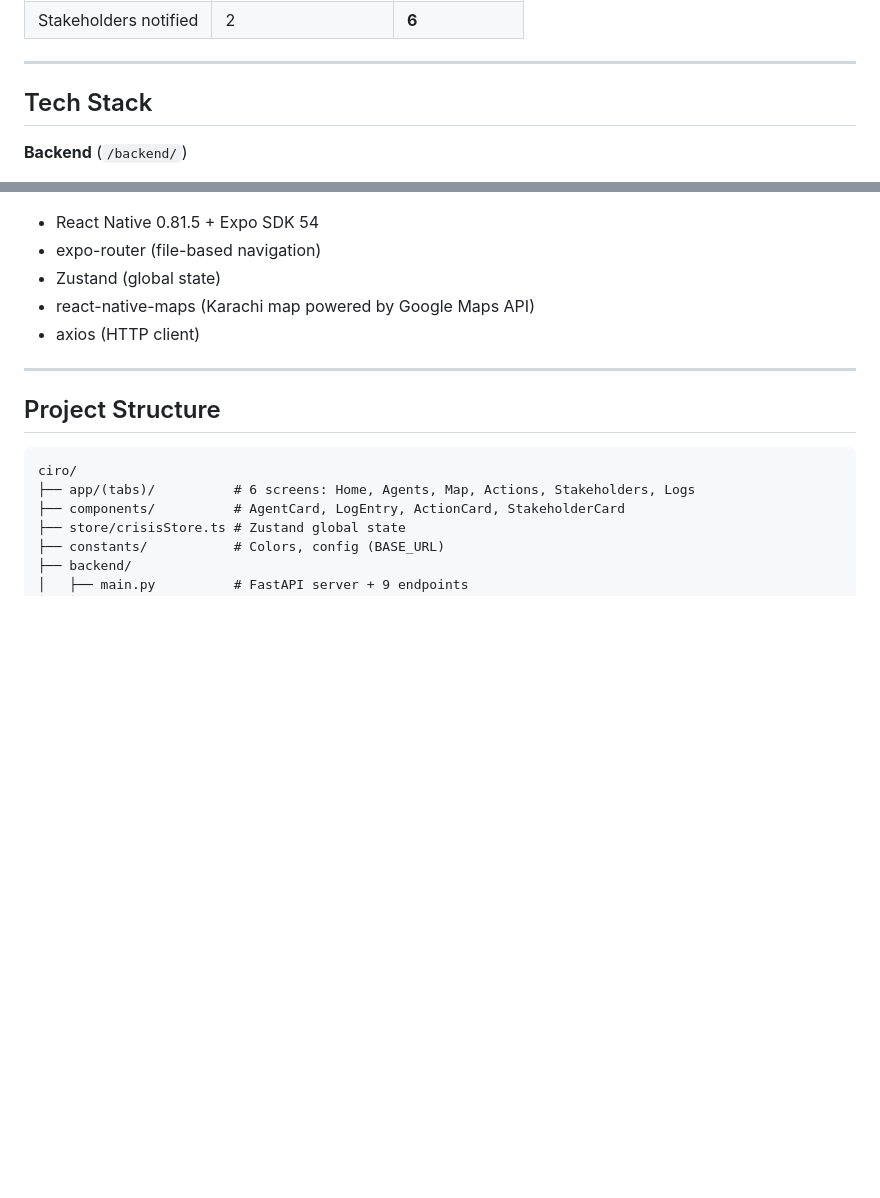
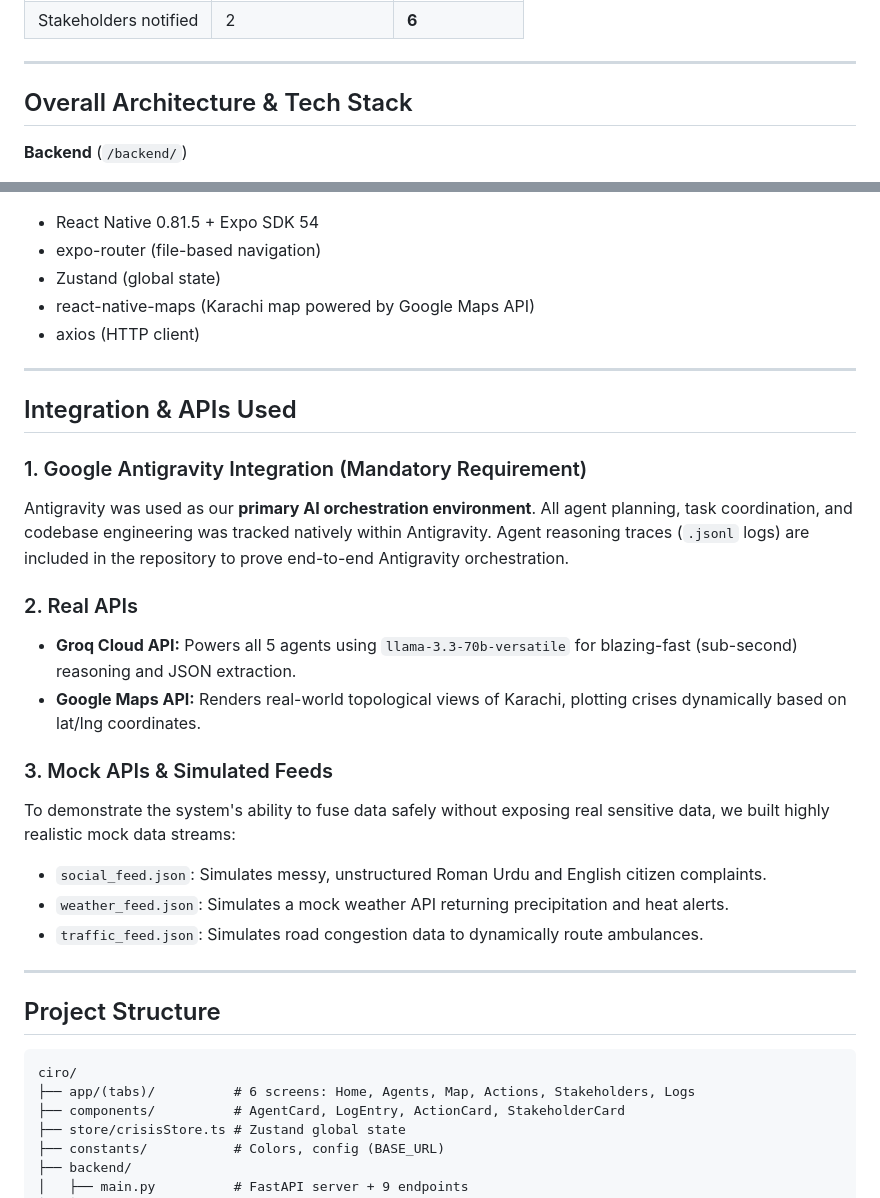
Before and after one commit to Mariyam141/CIRO, a Markdown page: README.md, 2 parts joined by grey strips. Rendered like a GitHub page; blank space fills up the shorter version.

Commit message:
Docs: Update README with explicit Architecture and API Integration sections for judges

```diff
--- a/README.md
+++ b/README.md
@@ -77,7 +77,7 @@ All agents use **Groq `llama-3.3-70b-versatile`** with:
 
 ---
 
-## Tech Stack
+## Overall Architecture & Tech Stack
 
 **Backend** (`/backend/`)
 - Python 3.11 + FastAPI
@@ -90,6 +90,23 @@ All agents use **Groq `llama-3.3-70b-versatile`** with:
 - Zustand (global state)
 - react-native-maps (Karachi map powered by Google Maps API)
 - axios (HTTP client)
+
+---
+
+## Integration & APIs Used
+
+### 1. Google Antigravity Integration (Mandatory Requirement)
+Antigravity was used as our **primary AI orchestration environment**. All agent planning, task coordination, and codebase engineering was tracked natively within Antigravity. Agent reasoning traces (`.jsonl` logs) are included in the repository to prove end-to-end Antigravity orchestration.
+
+### 2. Real APIs
+- **Groq Cloud API:** Powers all 5 agents using `llama-3.3-70b-versatile` for blazing-fast (sub-second) reasoning and JSON extraction.
+- **Google Maps API:** Renders real-world topological views of Karachi, plotting crises dynamically based on lat/lng coordinates.
+
+### 3. Mock APIs & Simulated Feeds
+To demonstrate the system's ability to fuse data safely without exposing real sensitive data, we built highly realistic mock data streams:
+- `social_feed.json`: Simulates messy, unstructured Roman Urdu and English citizen complaints.
+- `weather_feed.json`: Simulates a mock weather API returning precipitation and heat alerts.
+- `traffic_feed.json`: Simulates road congestion data to dynamically route ambulances.
 
 ---
 
```
